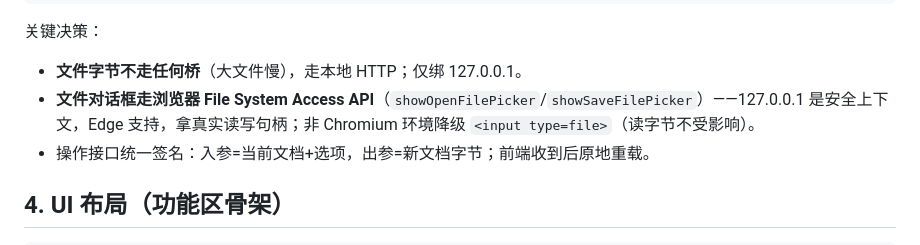
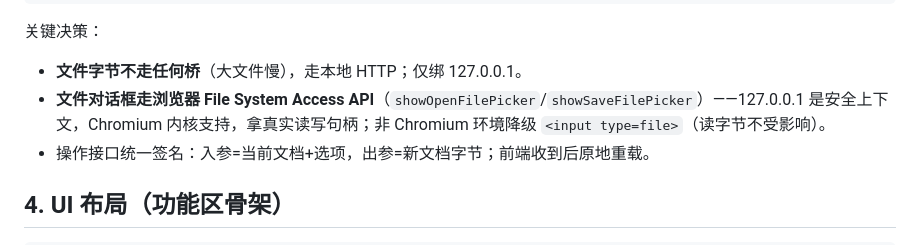
Before and after one commit to qianjiajv/Qpdf, a Markdown page: docs/开发规格.md, the part around the change. Drawn GitHub-style.

Commit message:
backup: +1 update, -0 delete, 11 unchanged @ 2026-10-11 16:24

```diff
--- a/docs/开发规格.md
+++ b/docs/开发规格.md
@@ -72,7 +72,7 @@
 
 关键决策：
 - **文件字节不走任何桥**（大文件慢），走本地 HTTP；仅绑 127.0.0.1。
-- **文件对话框走浏览器 File System Access API**（`showOpenFilePicker`/`showSaveFilePicker`）——127.0.0.1 是安全上下文，Edge 支持，拿真实读写句柄；非 Chromium 环境降级 `<input type=file>`（读字节不受影响）。
+- **文件对话框走浏览器 File System Access API**（`showOpenFilePicker`/`showSaveFilePicker`）——127.0.0.1 是安全上下文，Chromium 内核支持，拿真实读写句柄；非 Chromium 环境降级 `<input type=file>`（读字节不受影响）。
 - 操作接口统一签名：入参=当前文档+选项，出参=新文档字节；前端收到后原地重载。
 
 ## 4. UI 布局（功能区骨架）
```
